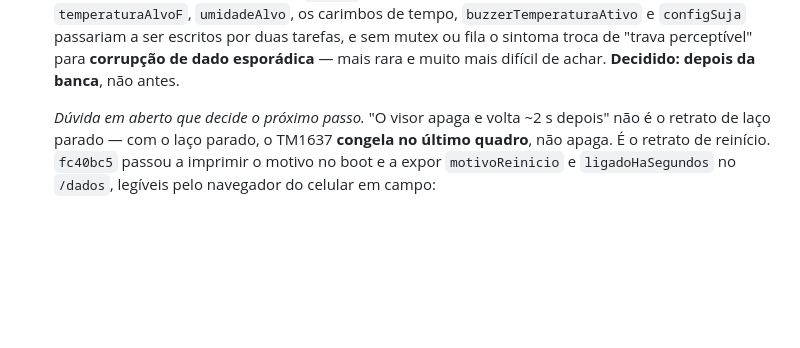
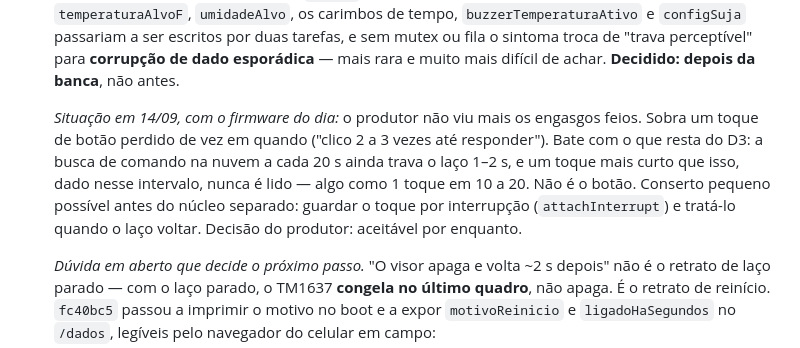
Before and after one commit to Alox01/sentinela-smart, a Markdown page: docs/AUDITORIA.md, the part around the change. GitHub-like rendering; blank space fills up the shorter version.

Commit message:
Note the occasional missed button press under the loop stalls
With the 14/09 firmware the long stalls are gone; what remains is a
press now and then that needs two or three taps. It matches the 1-2 s
the loop still blocks on each 20 s cloud poll, when a short press is
never read. Recorded with a small interrupt-based fix, left for later
by the producer's choice.

```diff
--- a/docs/AUDITORIA.md
+++ b/docs/AUDITORIA.md
@@ -255,6 +255,15 @@ funciona:
   passariam a ser escritos por duas tarefas, e sem mutex ou fila o sintoma troca
   de "trava perceptível" para **corrupção de dado esporádica** — mais rara e muito
   mais difícil de achar. **Decidido: depois da banca**, não antes.
+
+  *Situação em 14/09, com o firmware do dia:* o produtor não viu mais os
+  engasgos feios. Sobra um toque de botão perdido de vez em quando ("clico 2 a 3
+  vezes até responder"). Bate com o que resta do D3: a busca de comando na nuvem
+  a cada 20 s ainda trava o laço 1–2 s, e um toque mais curto que isso, dado
+  nesse intervalo, nunca é lido — algo como 1 toque em 10 a 20. Não é o botão.
+  Conserto pequeno possível antes do núcleo separado: guardar o toque por
+  interrupção (`attachInterrupt`) e tratá-lo quando o laço voltar. Decisão do
+  produtor: aceitável por enquanto.
 
   *Dúvida em aberto que decide o próximo passo.* "O visor apaga e volta ~2 s
   depois" não é o retrato de laço parado — com o laço parado, o TM1637 **congela no
```
